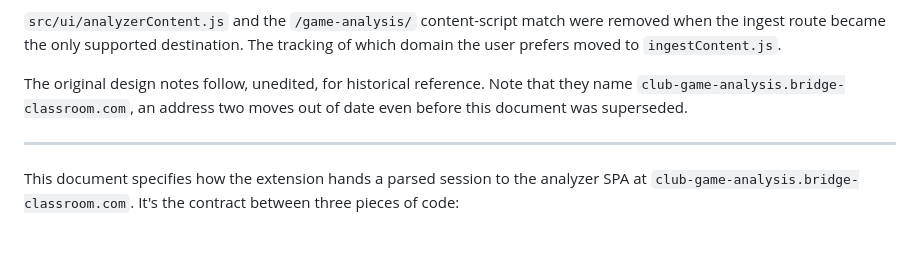
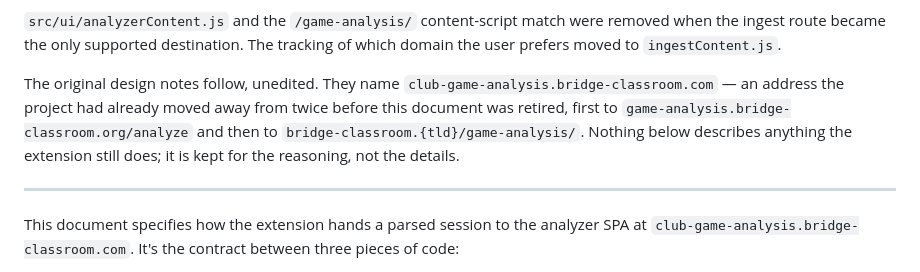
Before and after one commit to Rick-Wilson/acbl-live-fetch, a Markdown page: docs/handoff-protocol.md, the part around the change. Rendered like a GitHub page; blank space fills up the shorter version.

```diff
--- a/docs/handoff-protocol.md
+++ b/docs/handoff-protocol.md
@@ -15,9 +15,12 @@ user picks. See:
 removed when the ingest route became the only supported destination. The tracking
 of which domain the user prefers moved to `ingestContent.js`.
 
-The original design notes follow, unedited, for historical reference. Note that
-they name `club-game-analysis.bridge-classroom.com`, an address two moves out of
-date even before this document was superseded.
+The original design notes follow, unedited. They name
+`club-game-analysis.bridge-classroom.com` — an address the project had already
+moved away from twice before this document was retired, first to
+`game-analysis.bridge-classroom.org/analyze` and then to
+`bridge-classroom.{tld}/game-analysis/`. Nothing below describes anything the
+extension still does; it is kept for the reasoning, not the details.
 
 ---
 
```
Also changed, not shown: docs/adr/0001-ingest-endpoint-and-postmessage-handoff.md (+16 -6 lines).
